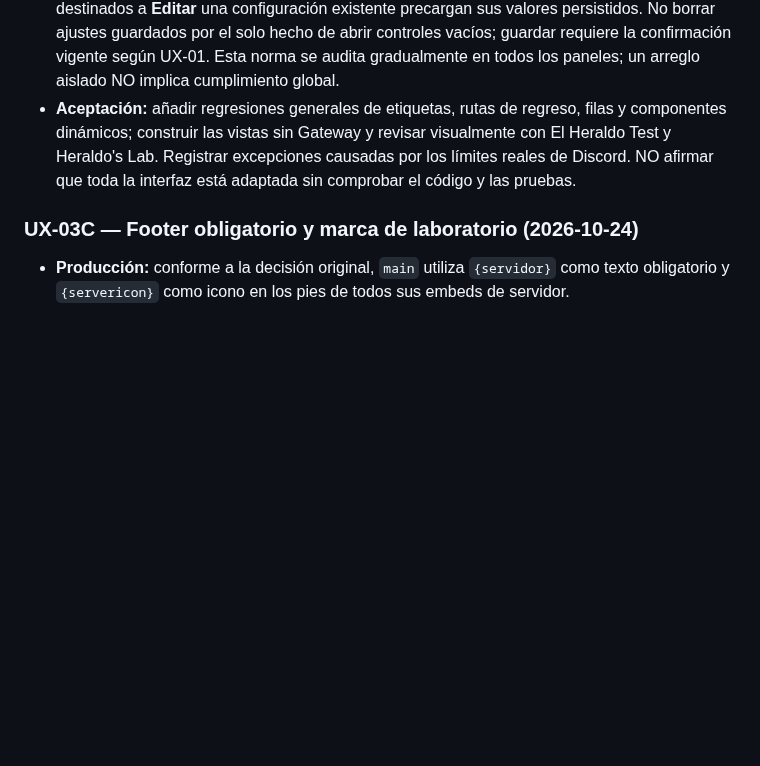
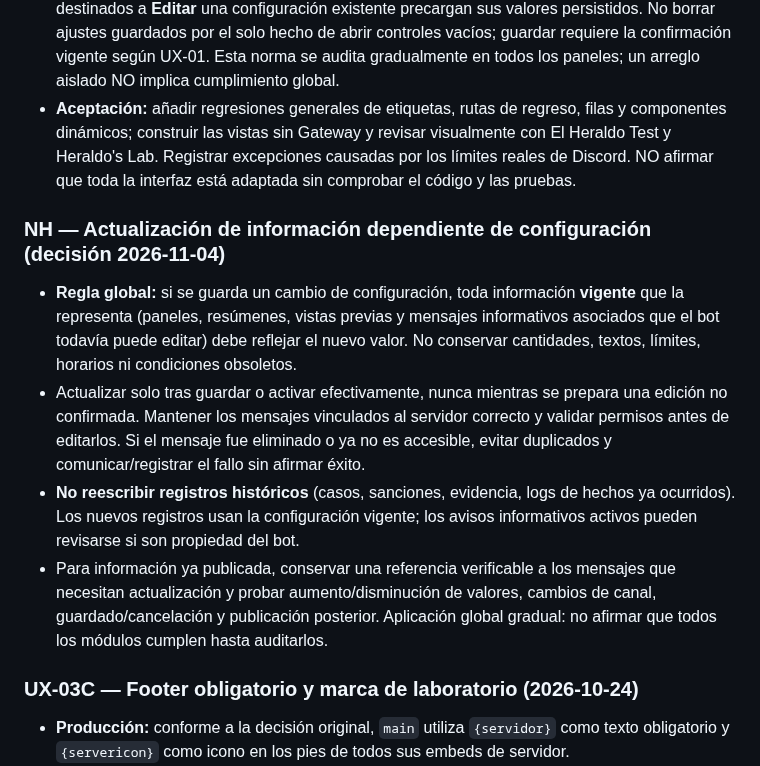
Before and after one commit to ElCreador5/el-heraldo-bot, a Markdown page: AGENTS.md, the part around the change. GitHub-like rendering; blank space fills up the shorter version.

Commit message:
docs(NH): keep information in sync with confirmed configuration changes

```diff
--- a/AGENTS.md
+++ b/AGENTS.md
@@ -121,6 +121,12 @@ Estas cinco reglas se aplican a ChatGPT, Codex, Claude, Work y cualquier otro ag
 - **Controles nuevos sin precarga (decisión del propietario, 2026-11-04):** al iniciar una creación o nueva configuración, desplegables, selectores y campos de formularios aparecen vacíos; no cargar valores por defecto ni selecciones de sesiones anteriores. Las elecciones hechas durante el panel se mantienen visualmente hasta salir o iniciar una nueva configuración. La información guardada puede mostrarse como referencia en el embed, pero no debe marcarse automáticamente como selección nueva. Solo los flujos expresamente destinados a **Editar** una configuración existente precargan sus valores persistidos. No borrar ajustes guardados por el solo hecho de abrir controles vacíos; guardar requiere la confirmación vigente según UX-01. Esta norma se audita gradualmente en todos los paneles; un arreglo aislado NO implica cumplimiento global.
 - **Aceptación:** añadir regresiones generales de etiquetas, rutas de regreso, filas y componentes dinámicos; construir las vistas sin Gateway y revisar visualmente con El Heraldo Test y Heraldo's Lab. Registrar excepciones causadas por los límites reales de Discord. NO afirmar que toda la interfaz está adaptada sin comprobar el código y las pruebas.
 
+### NH — Actualización de información dependiente de configuración (decisión 2026-11-04)
+- **Regla global:** si se guarda un cambio de configuración, toda información **vigente** que la representa (paneles, resúmenes, vistas previas y mensajes informativos asociados que el bot todavía puede editar) debe reflejar el nuevo valor. No conservar cantidades, textos, límites, horarios ni condiciones obsoletos.
+- Actualizar solo tras guardar o activar efectivamente, nunca mientras se prepara una edición no confirmada. Mantener los mensajes vinculados al servidor correcto y validar permisos antes de editarlos. Si el mensaje fue eliminado o ya no es accesible, evitar duplicados y comunicar/registrar el fallo sin afirmar éxito.
+- **No reescribir registros históricos** (casos, sanciones, evidencia, logs de hechos ya ocurridos). Los nuevos registros usan la configuración vigente; los avisos informativos activos pueden revisarse si son propiedad del bot.
+- Para información ya publicada, conservar una referencia verificable a los mensajes que necesitan actualización y probar aumento/disminución de valores, cambios de canal, guardado/cancelación y publicación posterior. Aplicación global gradual: no afirmar que todos los módulos cumplen hasta auditarlos.
+
 ### UX-03C — Footer obligatorio y marca de laboratorio (2026-10-24)
 - **Producción:** conforme a la decisión original, `main` utiliza `{servidor}` como texto obligatorio y `{servericon}` como icono en los pies de todos sus embeds de servidor.
 - **Excepción exclusiva de `Pruebas`:** en TODOS los embeds emitidos desde El Heraldo Test, incluidos `/setup`, módulos, registros, expedientes, mensajes privados con contexto conocido, avisos y plantillas con uno o varios embeds, el texto obligatorio será exactamente **`El Heraldo's Labs 🧪`** (en vez del nombre real de la comunidad); el icono seguirá siendo el real del servidor emisor (`{servericon}`) cuando exista.
```
